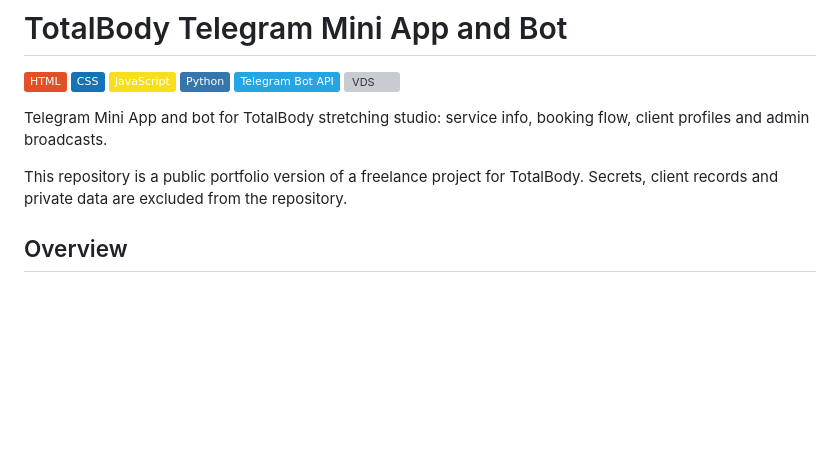
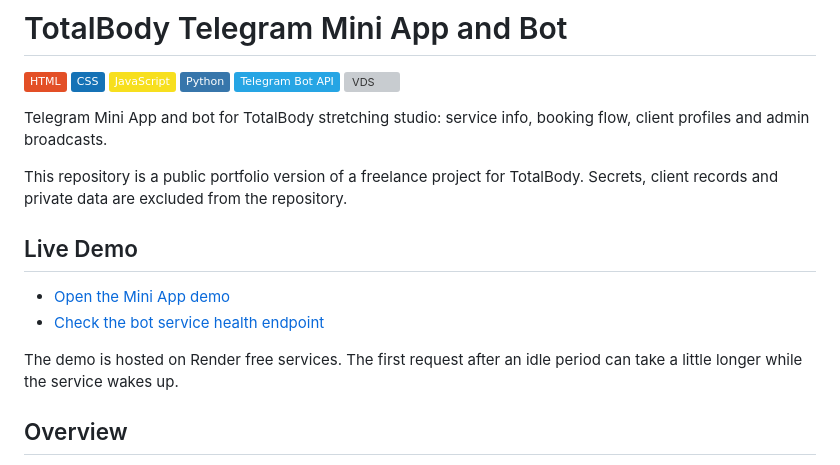
Before and after one commit to HullyMully/totalbody-telegram-miniapp-bot, a Markdown page: README.md, the part around the change. Rendered like a GitHub page; badges without logos; blank space fills up the shorter version; grey boxes are pictures that could not be loaded.

```diff
--- a/README.md
+++ b/README.md
@@ -12,6 +12,13 @@
 Telegram Mini App and bot for TotalBody stretching studio: service info, booking flow, client profiles and admin broadcasts.
 
 This repository is a public portfolio version of a freelance project for TotalBody. Secrets, client records and private data are excluded from the repository.
+
+## Live Demo
+
+- [Open the Mini App demo](https://totalbody-mini-app-demo.onrender.com)
+- [Check the bot service health endpoint](https://totalbody-bot-demo.onrender.com/healthz)
+
+The demo is hosted on Render free services. The first request after an idle period can take a little longer while the service wakes up.
 
 ## Overview
 
```
Also changed, not shown: README.ru.md (+7 -0 lines).
